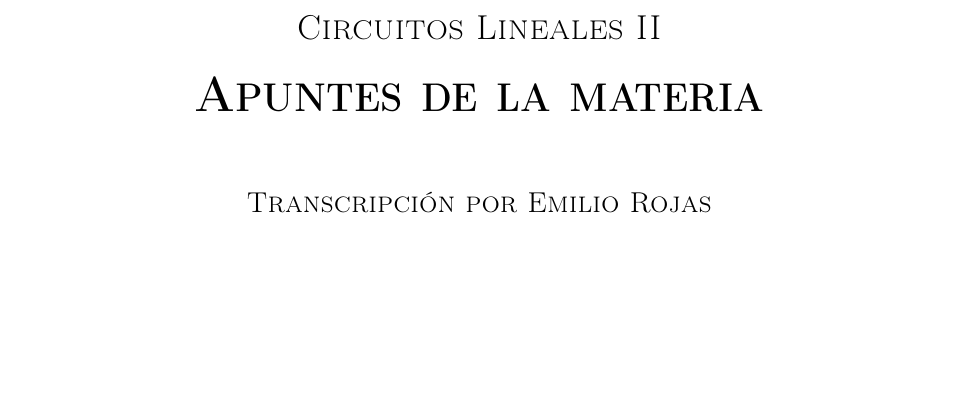
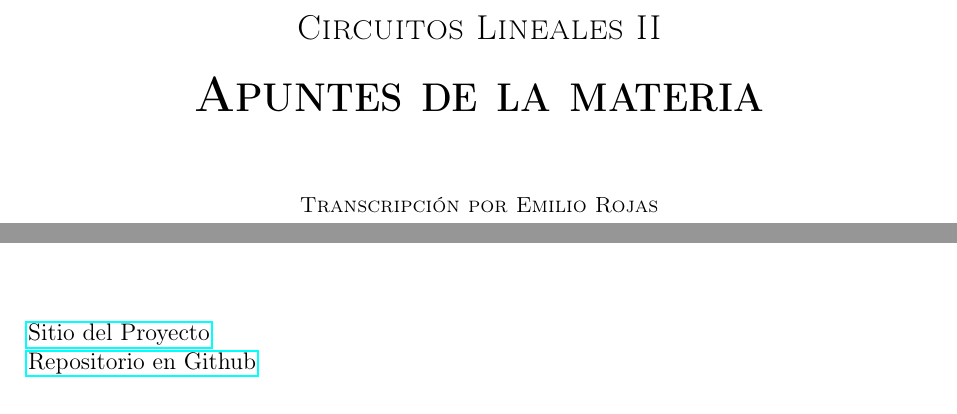
Before and after one commit to emilio93/Circuitos-Lineales-II, a LaTeX thesis (Apuntes/main.tex, which reads Apuntes/compartido/portada.tex): part of page 1 of 15 before the commit and two parts of pages 1 and 2 of 15 after it, the two joined at a grey line, cut so that both start at the same text, the shorter picture padded with empty space. Compiled offline with pdfLaTeX.

Commit message:
layout updates

```diff
--- a/Apuntes/compartido/portada.tex
+++ b/Apuntes/compartido/portada.tex
@@ -28,7 +28,7 @@
     \textsc{\huge \bfseries Apuntes de la materia}\\
     [0.5in]
 
-    \textsc{\large Transcripción por Emilio Rojas}
+    \textsc{\small Transcripción por Emilio Rojas}
 
   \end{center}
   \vspace*{\fill}
--- a/Apuntes/main.tex
+++ b/Apuntes/main.tex
@@ -51,6 +51,10 @@
 
   \pagenumbering{roman}
   \tableofcontents
+  \vspace*{\fill}
+
+  \noindent \href{http://www.emiliorojas.xyz/Circuitos-Lineales-II/}{Sitio del Proyecto} \\
+  \noindent \href{https://github.com/emilio93/Circuitos-Lineales-II}{Repositorio en Github}
   \newpage
 
   \pagenumbering{arabic}
```
